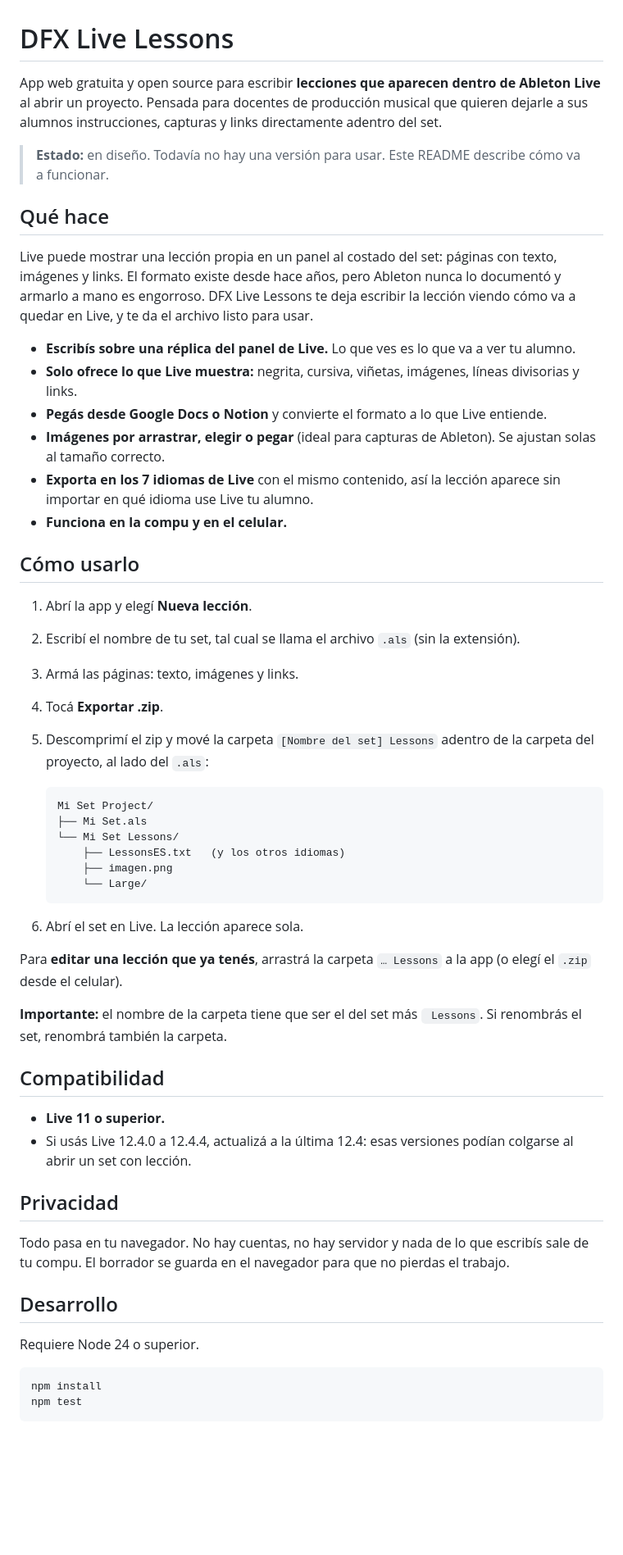
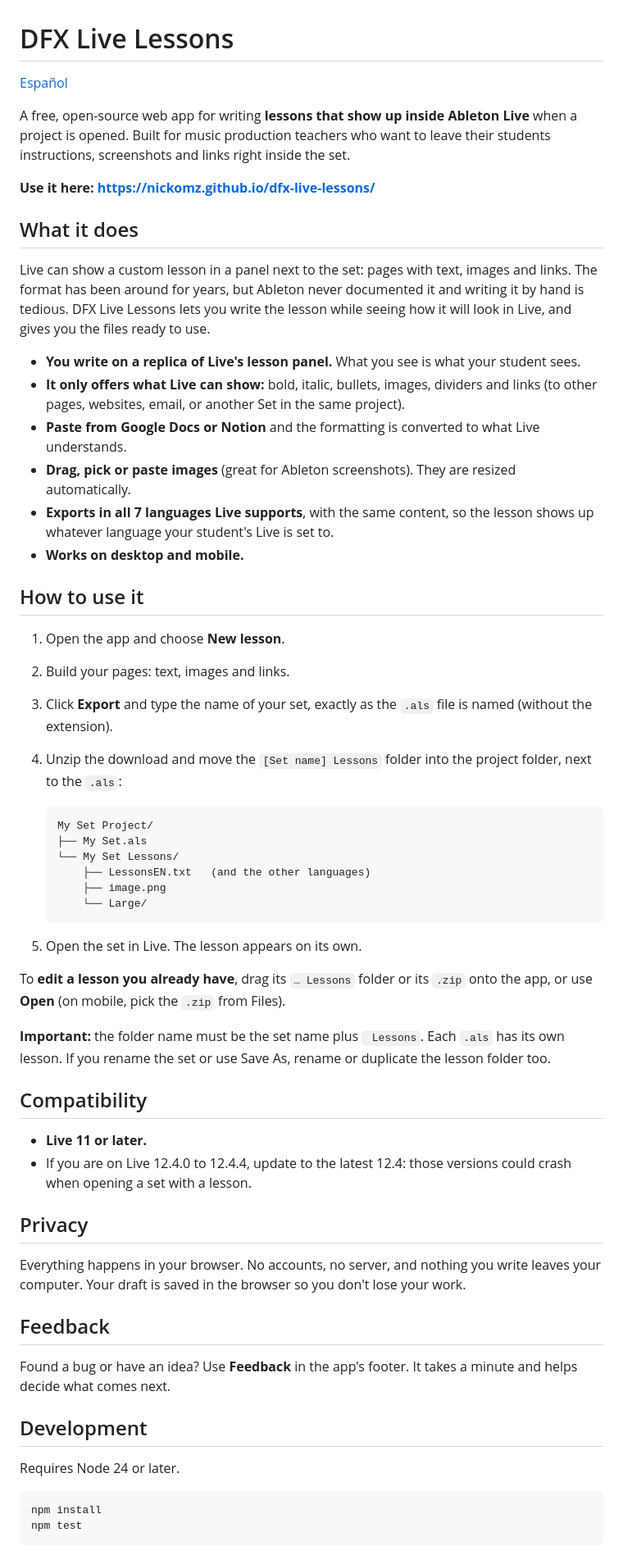
Before and after one commit to nickomz/dfx-live-lessons, a Markdown page: README.md, the part around one of its changes. Shown at 82% size. Drawn GitHub-style; blank space fills up the shorter version.

````diff
--- a/README.md
+++ b/README.md
@@ -1,55 +1,60 @@
 # DFX Live Lessons
 
-App web gratuita y open source para escribir **lecciones que aparecen dentro de Ableton Live** al abrir un proyecto. Pensada para docentes de producción musical que quieren dejarle a sus alumnos instrucciones, capturas y links directamente adentro del set.
+[Español](README.es.md)
 
-> **Estado:** en diseño. Todavía no hay una versión para usar. Este README describe cómo va a funcionar.
+A free, open-source web app for writing **lessons that show up inside Ableton Live** when a project is opened. Built for music production teachers who want to leave their students instructions, screenshots and links right inside the set.
 
-## Qué hace
+**Use it here: https://nickomz.github.io/dfx-live-lessons/**
 
-Live puede mostrar una lección propia en un panel al costado del set: páginas con texto, imágenes y links. El formato existe desde hace años, pero Ableton nunca lo documentó y armarlo a mano es engorroso. DFX Live Lessons te deja escribir la lección viendo cómo va a quedar en Live, y te da el archivo listo para usar.
+## What it does
 
-- **Escribís sobre una réplica del panel de Live.** Lo que ves es lo que va a ver tu alumno.
-- **Solo ofrece lo que Live muestra:** negrita, cursiva, viñetas, imágenes, líneas divisorias y links.
-- **Pegás desde Google Docs o Notion** y convierte el formato a lo que Live entiende.
-- **Imágenes por arrastrar, elegir o pegar** (ideal para capturas de Ableton). Se ajustan solas al tamaño correcto.
-- **Exporta en los 7 idiomas de Live** con el mismo contenido, así la lección aparece sin importar en qué idioma use Live tu alumno.
-- **Funciona en la compu y en el celular.**
+Live can show a custom lesson in a panel next to the set: pages with text, images and links. The format has been around for years, but Ableton never documented it and writing it by hand is tedious. DFX Live Lessons lets you write the lesson while seeing how it will look in Live, and gives you the files ready to use.
 
-## Cómo usarlo
+- **You write on a replica of Live's lesson panel.** What you see is what your student sees.
+- **It only offers what Live can show:** bold, italic, bullets, images, dividers and links (to other pages, websites, email, or another Set in the same project).
+- **Paste from Google Docs or Notion** and the formatting is converted to what Live understands.
+- **Drag, pick or paste images** (great for Ableton screenshots). They are resized automatically.
+- **Exports in all 7 languages Live supports**, with the same content, so the lesson shows up whatever language your student's Live is set to.
+- **Works on desktop and mobile.**
 
-1. Abrí la app y elegí **Nueva lección**.
-2. Escribí el nombre de tu set, tal cual se llama el archivo `.als` (sin la extensión).
-3. Armá las páginas: texto, imágenes y links.
-4. Tocá **Exportar .zip**.
-5. Descomprimí el zip y mové la carpeta `[Nombre del set] Lessons` adentro de la carpeta del proyecto, al lado del `.als`:
+## How to use it
+
+1. Open the app and choose **New lesson**.
+2. Build your pages: text, images and links.
+3. Click **Export** and type the name of your set, exactly as the `.als` file is named (without the extension).
+4. Unzip the download and move the `[Set name] Lessons` folder into the project folder, next to the `.als`:
 
    ```
-   Mi Set Project/
-   ├── Mi Set.als
-   └── Mi Set Lessons/
-       ├── LessonsES.txt   (y los otros idiomas)
-       ├── imagen.png
+   My Set Project/
+   ├── My Set.als
+   └── My Set Lessons/
+       ├── LessonsEN.txt   (and the other languages)
+       ├── image.png
        └── Large/
    ```
 
-6. Abrí el set en Live. La lección aparece sola.
+5. Open the set in Live. The lesson appears on its own.
 
-Para **editar una lección que ya tenés**, arrastrá la carpeta `… Lessons` a la app (o elegí el `.zip` desde el celular).
+To **edit a lesson you already have**, drag its `… Lessons` folder or its `.zip` onto the app, or use **Open** (on mobile, pick the `.zip` from Files).
 
-**Importante:** el nombre de la carpeta tiene que ser el del set más ` Lessons`. Si renombrás el set, renombrá también la carpeta.
+**Important:** the folder name must be the set name plus ` Lessons`. Each `.als` has its own lesson. If you rename the set or use Save As, rename or duplicate the lesson folder too.
 
-## Compatibilidad
+## Compatibility
 
-- **Live 11 o superior.**
-- Si usás Live 12.4.0 a 12.4.4, actualizá a la última 12.4: esas versiones podían colgarse al abrir un set con lección.
+- **Live 11 or later.**
+- If you are on Live 12.4.0 to 12.4.4, update to the latest 12.4: those versions could crash when opening a set with a lesson.
 
-## Privacidad
+## Privacy
 
-Todo pasa en tu navegador. No hay cuentas, no hay servidor y nada de lo que escribís sale de tu compu. El borrador se guarda en el navegador para que no pierdas el trabajo.
+Everything happens in your browser. No accounts, no server, and nothing you write leaves your computer. Your draft is saved in the browser so you don't lose your work.
 
-## Desarrollo
+## Feedback
 
-Requiere Node 24 o superior.
+Found a bug or have an idea? Use **Feedback** in the app's footer. It takes a minute and helps decide what comes next.
+
+## Development
+
+Requires Node 24 or later.
 
 ```bash
 npm install
````
Also changed, not shown: other parts of README.md (+10 -9 lines), README.es.md (added, +80 -0 lines).
